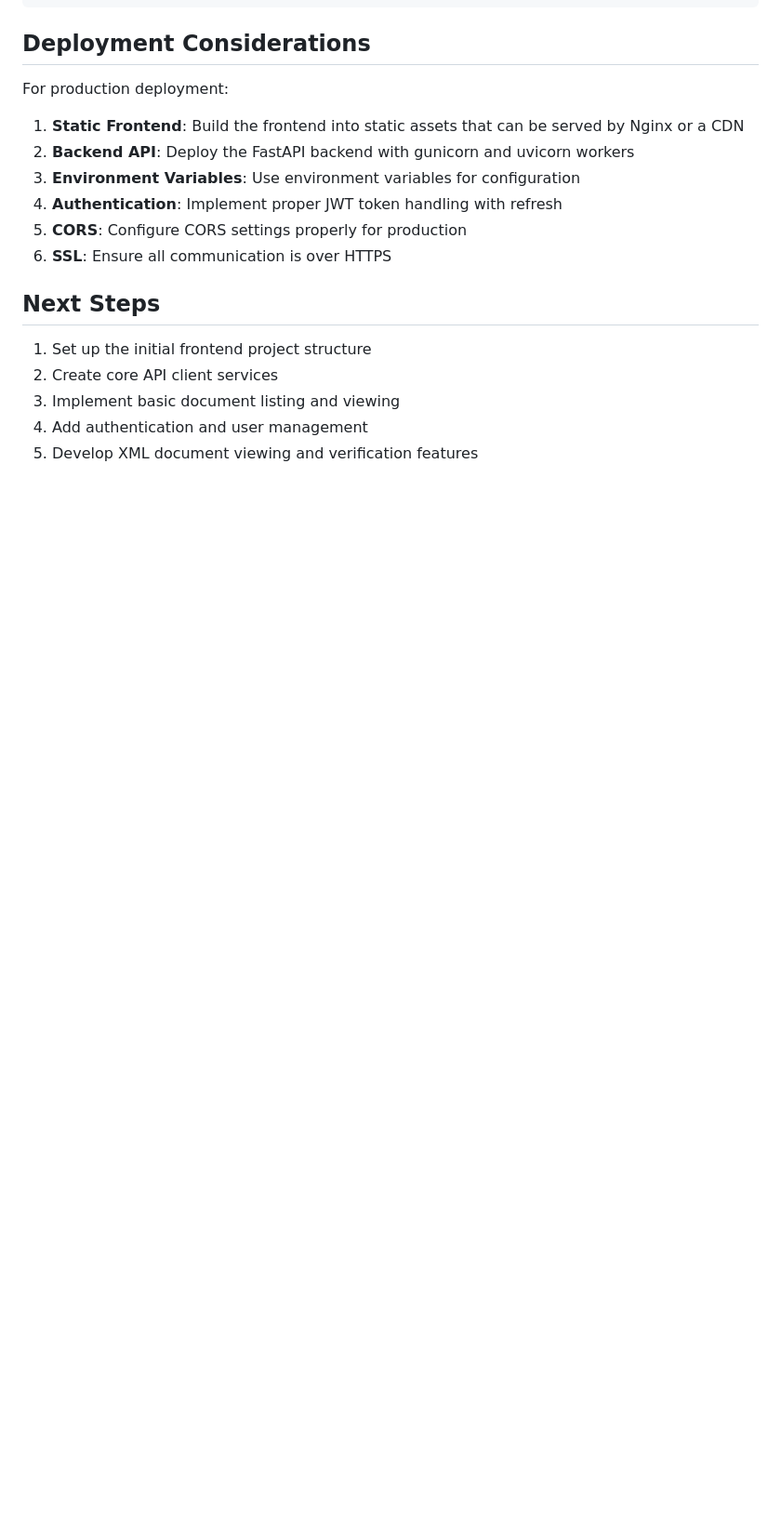
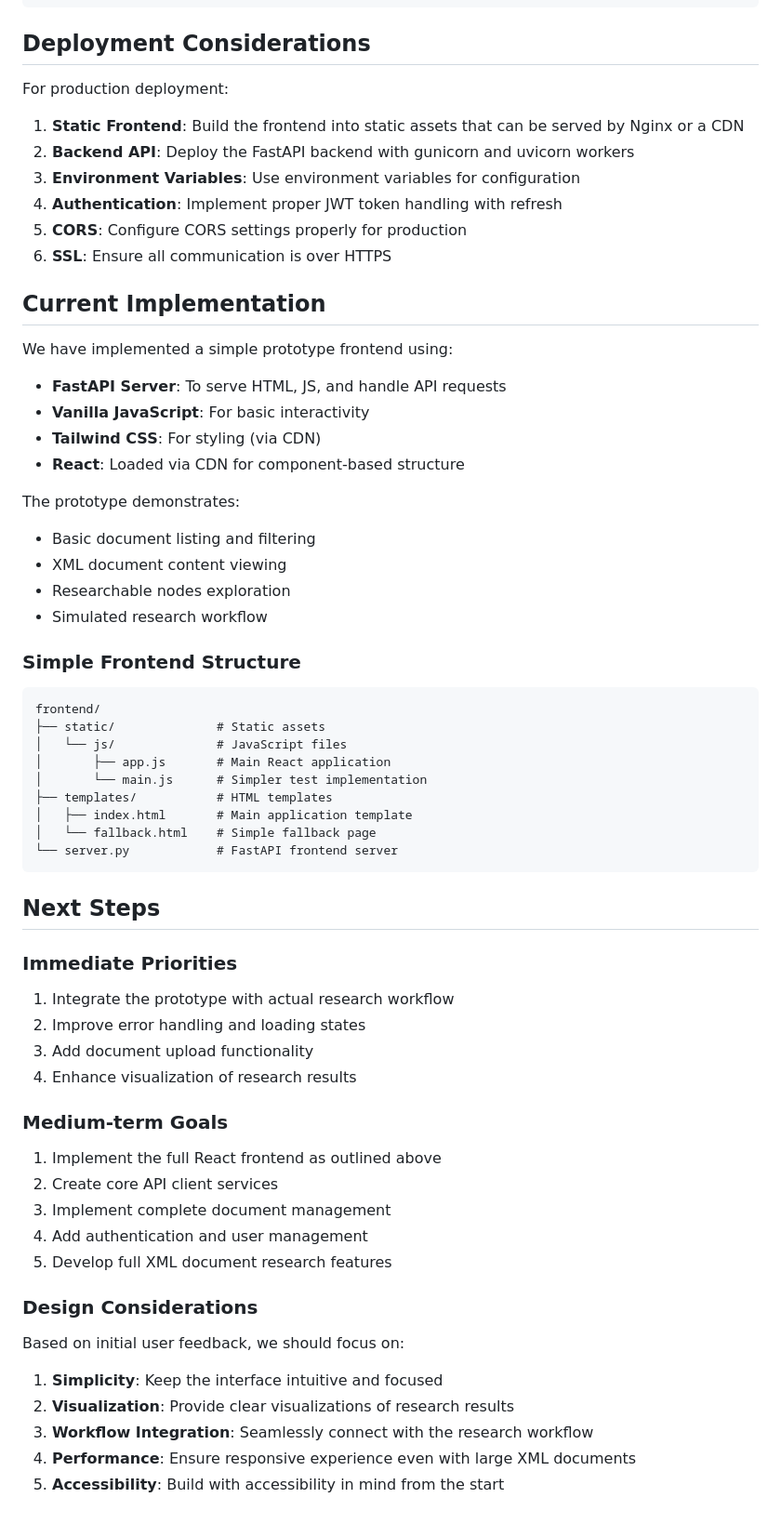
Before and after one commit to mrodgers/agent_provacateur, a Markdown page: docs/architecture/frontend_architecture.md, the part around the change. Shown: that part at 93% size. Rendered like a GitHub page; blank space fills up the shorter version.

Commit message:
Update frontend documentation with current implementation and future roadmap

````diff
--- a/docs/architecture/frontend_architecture.md
+++ b/docs/architecture/frontend_architecture.md
@@ -313,10 +313,58 @@ For production deployment:
 5. **CORS**: Configure CORS settings properly for production
 6. **SSL**: Ensure all communication is over HTTPS
 
+## Current Implementation
+
+We have implemented a simple prototype frontend using:
+
+- **FastAPI Server**: To serve HTML, JS, and handle API requests
+- **Vanilla JavaScript**: For basic interactivity
+- **Tailwind CSS**: For styling (via CDN)
+- **React**: Loaded via CDN for component-based structure
+
+The prototype demonstrates:
+- Basic document listing and filtering
+- XML document content viewing
+- Researchable nodes exploration
+- Simulated research workflow
+
+### Simple Frontend Structure
+
+```
+frontend/
+├── static/              # Static assets
+│   └── js/              # JavaScript files
+│       ├── app.js       # Main React application
+│       └── main.js      # Simpler test implementation
+├── templates/           # HTML templates
+│   ├── index.html       # Main application template
+│   └── fallback.html    # Simple fallback page
+└── server.py            # FastAPI frontend server
+```
+
 ## Next Steps
 
-1. Set up the initial frontend project structure
+### Immediate Priorities
+
+1. Integrate the prototype with actual research workflow
+2. Improve error handling and loading states
+3. Add document upload functionality
+4. Enhance visualization of research results
+
+### Medium-term Goals
+
+1. Implement the full React frontend as outlined above
 2. Create core API client services
-3. Implement basic document listing and viewing
+3. Implement complete document management
 4. Add authentication and user management
-5. Develop XML document viewing and verification features
+5. Develop full XML document research features
+
+### Design Considerations
+
+Based on initial user feedback, we should focus on:
+
+1. **Simplicity**: Keep the interface intuitive and focused
+2. **Visualization**: Provide clear visualizations of research results
+3. **Workflow Integration**: Seamlessly connect with the research workflow
+4. **Performance**: Ensure responsive experience even with large XML documents
+5. **Accessibility**: Build with accessibility in mind from the start
````
Also changed, not shown: frontend/README.md (added, +75 -0 lines).
